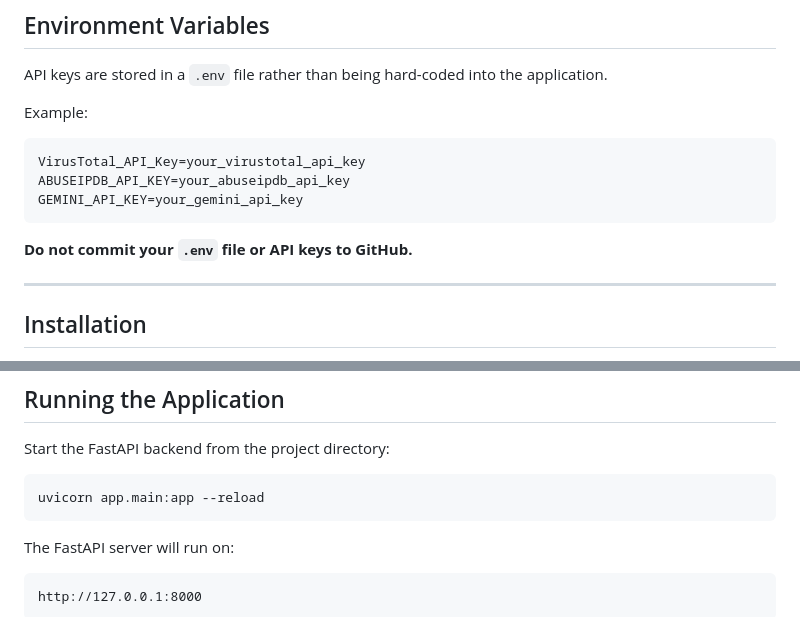
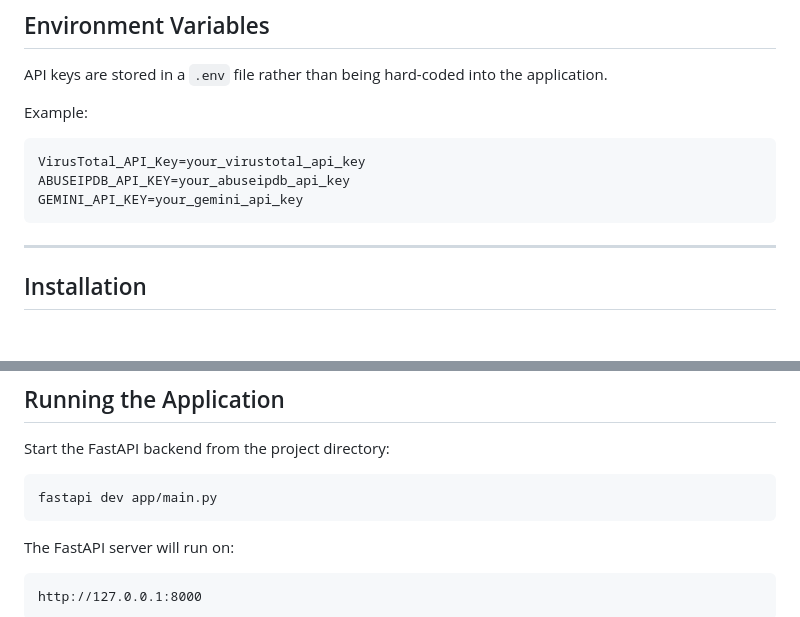
Before and after one commit to upayanmondal/Threat-Intelligence-Dashboard, a Markdown page: README.md, 2 parts joined by grey strips. GitHub-like rendering; blank space fills up the shorter version.

````diff
--- a/README.md
+++ b/README.md
@@ -287,9 +287,6 @@ VirusTotal_API_Key=your_virustotal_api_key
 ABUSEIPDB_API_KEY=your_abuseipdb_api_key
 GEMINI_API_KEY=your_gemini_api_key
 ```
-
-**Do not commit your `.env` file or API keys to GitHub.**
-
 ---
 
 ## Installation
@@ -341,7 +338,7 @@ Create the `.env` file and add the required API keys.
 Start the FastAPI backend from the project directory:
 
 ```bash
-uvicorn app.main:app --reload
+fastapi dev app/main.py
 ```
 
 The FastAPI server will run on:
````
